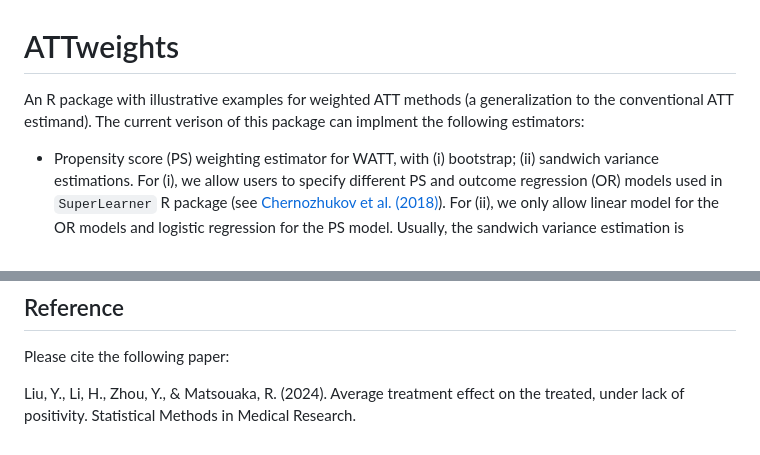
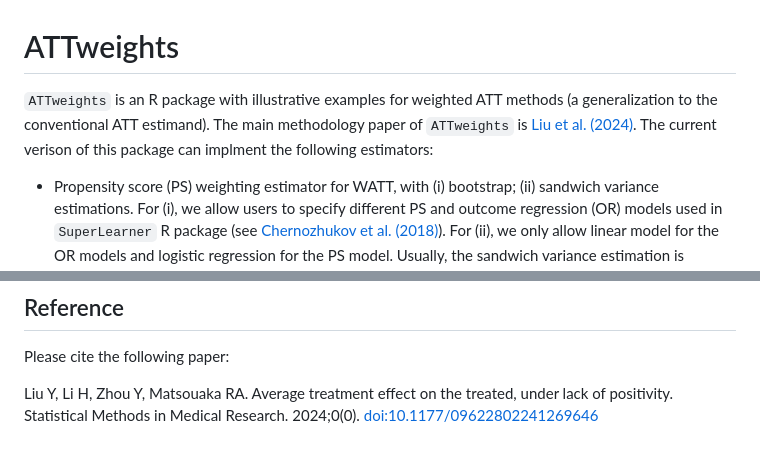
Before and after one commit to yiliu1998/ATTweights, a Markdown page: README.md, 2 parts joined by grey strips. GitHub-like rendering.

```diff
--- a/README.md
+++ b/README.md
@@ -1,5 +1,5 @@
 # ATTweights
-An R package with illustrative examples for weighted ATT methods (a generalization to the conventional ATT estimand). The current verison of this package can implment the following estimators:
+`ATTweights` is an R package with illustrative examples for weighted ATT methods (a generalization to the conventional ATT estimand). The main methodology paper of `ATTweights` is [Liu et al. (2024)](https://journals.sagepub.com/doi/10.1177/09622802241269646). The current verison of this package can implment the following estimators:
 
 * Propensity score (PS) weighting estimator for WATT, with (i) bootstrap; (ii) sandwich variance estimations. For (i), we allow users to specify different PS and outcome regression (OR) models used in `SuperLearner` R package (see <a href="https://academic.oup.com/ectj/article/21/1/C1/5056401">Chernozhukov et al. (2018)</a>). For (ii), we only allow linear model for the OR models and logistic regression for the PS model. Usually, the sandwich variance estimation is designed for parametric models. When using machine learning for PS and OR models, one can also consider a direct variance estimation by the mean square of influence functions, as the bootstrap can be time-consuming. However, for weighting estimator, its influence function under different models is still not clear in literature, so we have not yet included this variance option in the package.
 
@@ -62,4 +62,4 @@ The R code is maintained by Yi Liu (Please feel free to reach out at  yi.liu.bio
 ## Reference
 Please cite the following paper:
 
-Liu, Y., Li, H., Zhou, Y., & Matsouaka, R. (2024). Average treatment effect on the treated, under lack of positivity. Statistical Methods in Medical Research.
+Liu Y, Li H, Zhou Y, Matsouaka RA. Average treatment effect on the treated, under lack of positivity. Statistical Methods in Medical Research. 2024;0(0). [doi:10.1177/09622802241269646](https://journals.sagepub.com/doi/10.1177/09622802241269646)
```
